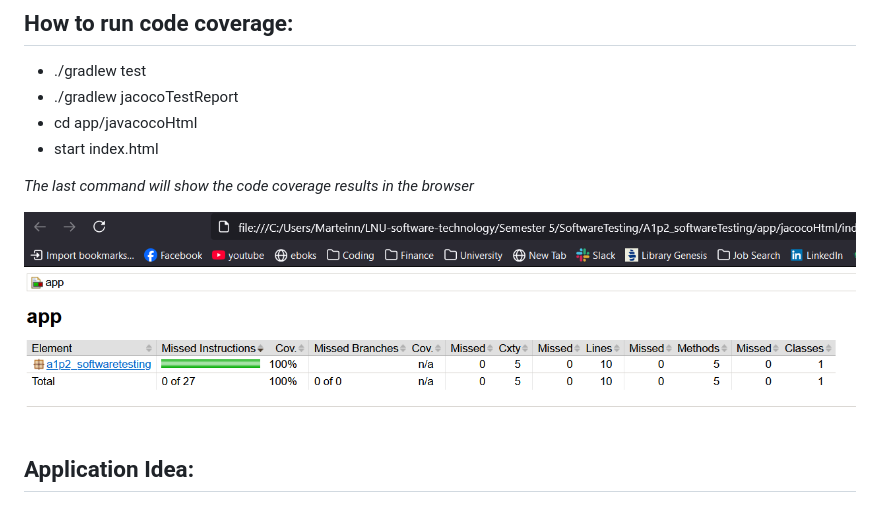
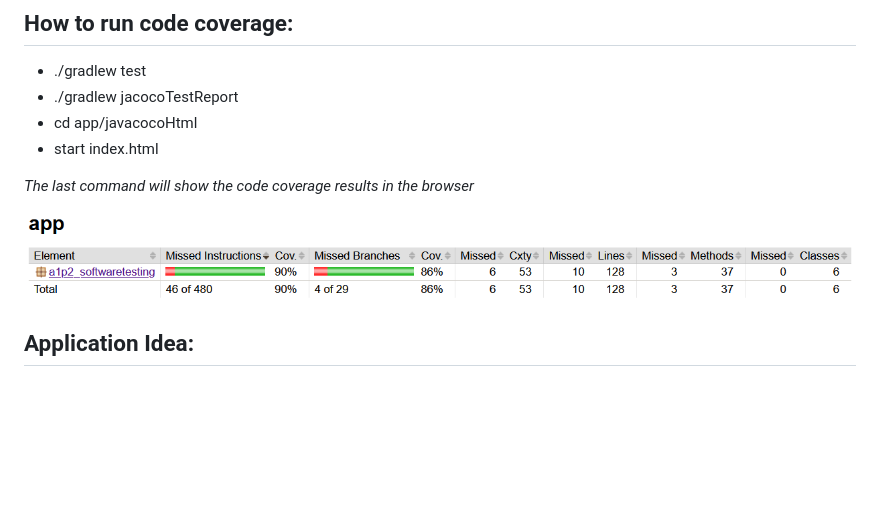
Before and after one commit to perujuice/A1p2_softwareTesting, a Markdown page: README.md, the part around the change. GitHub-like rendering; pictures changed too: coverage.png (added), image.png (deleted); blank space fills up the shorter version.

Commit message:
COVERAGE 90%

```diff
--- a/README.md
+++ b/README.md
@@ -17,7 +17,7 @@ Library Management System (LMS)
 
 *The last command will show the code coverage results in the browser*
 
-![alt text](image.png)
+![alt text](coverage.png)
 
 
 ## Application Idea:
```
Also changed, not shown: 15 other files.
